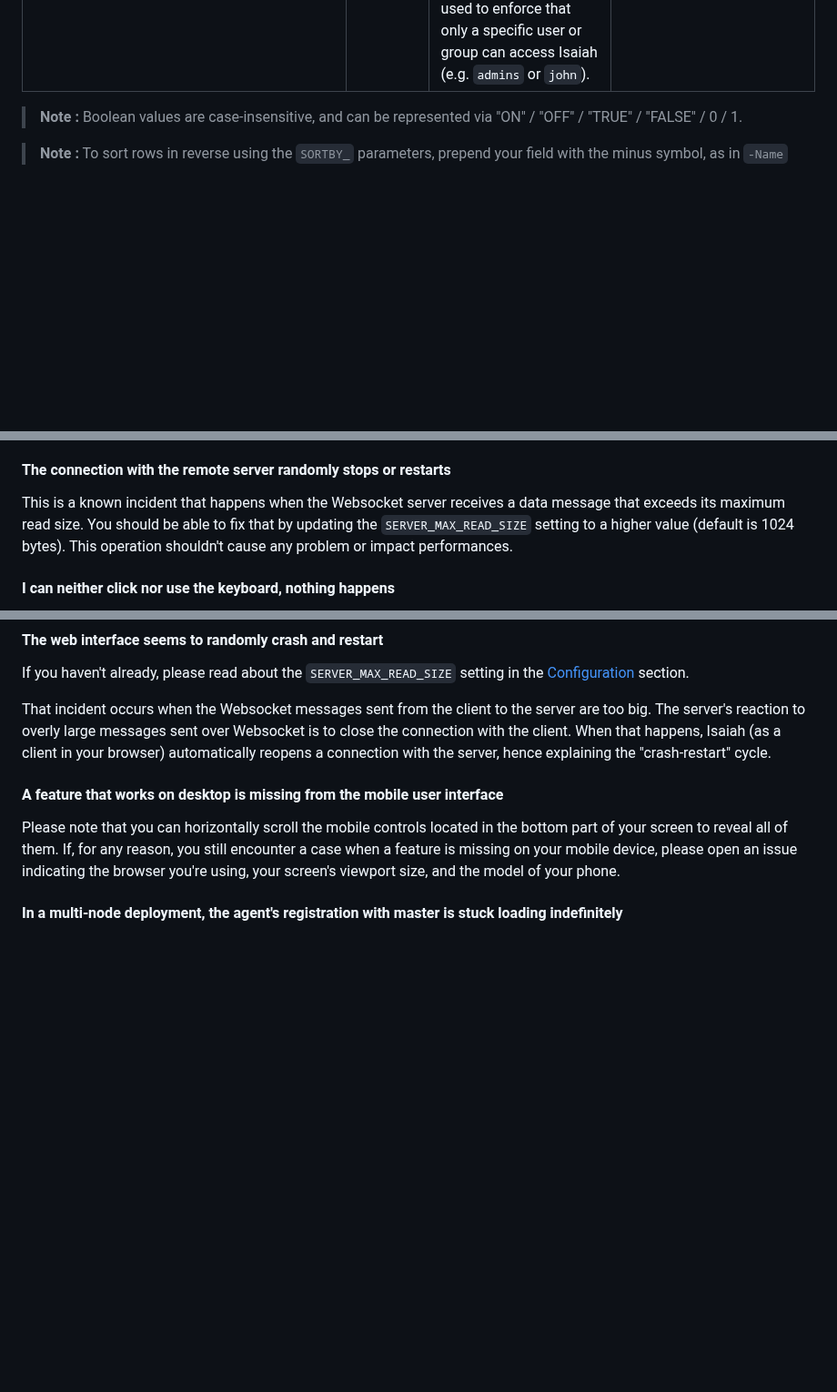
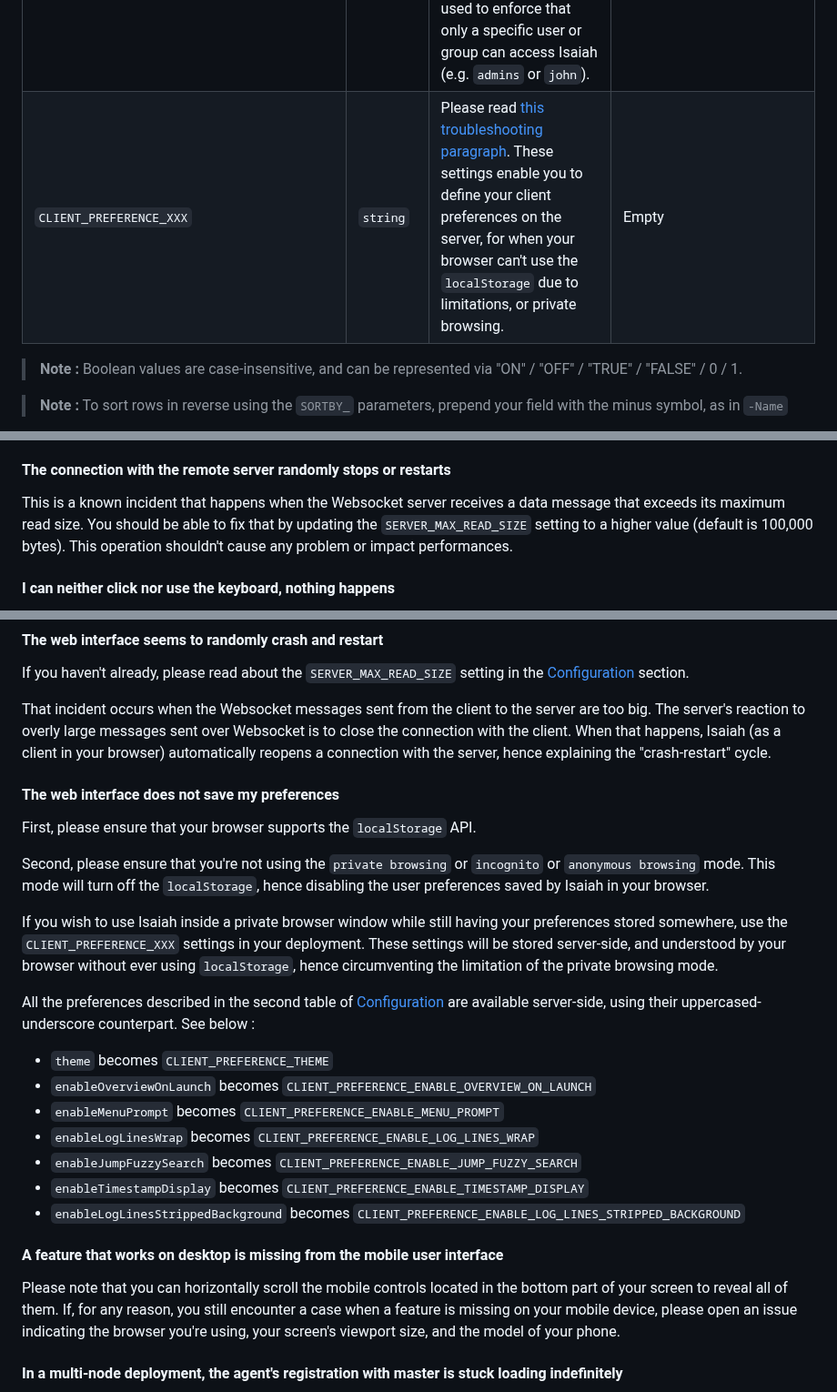
Before and after one commit to will-moss/isaiah, a Markdown page: README.md, 3 parts joined by grey strips. Shown at 91% size. GitHub-like rendering; blank space fills up the shorter version.

Commit message:
docs(readme): added instructions for using server-side preferences
re #4

```diff
--- a/README.md
+++ b/README.md
@@ -444,6 +444,7 @@ To run Isaiah, you will need to set the following environment variables in a `.e
 | `FORWARD_PROXY_AUTHENTICATION_ENABLED`    | `boolean` | Whether Isaiah should accept authentication headers from a forward proxy. | False        |
 | `FORWARD_PROXY_AUTHENTICATION_HEADER_KEY` | `string` | The name of the authentication header sent by the forward proxy after a succesful authentication. | Remote-User        |
 | `FORWARD_PROXY_AUTHENTICATION_HEADER_VALUE` | `string` | The value accepted by Isaiah for the authentication header. Using `*` means that all values are accepted (except emptiness). This parameter can be used to enforce that only a specific user or group can access Isaiah (e.g. `admins` or `john`). | * |
+| `CLIENT_PREFERENCE_XXX` | `string` | Please read [this troubleshooting paragraph](#the-web-interface-does-not-save-my-preferences). These settings enable you to define your client preferences on the server, for when your browser can't use the `localStorage` due to limitations, or private browsing. | Empty |
 
 > **Note :** Boolean values are case-insensitive, and can be represented via "ON" / "OFF" / "TRUE" / "FALSE" / 0 / 1.
 
@@ -570,7 +571,7 @@ In this case, please edit the `TTY_SERVER_COMMAND` and `TTY_CONTAINER_COMMAND` s
 #### The connection with the remote server randomly stops or restarts
 
 This is a known incident that happens when the Websocket server receives a data message that exceeds its maximum read size.
-You should be able to fix that by updating the `SERVER_MAX_READ_SIZE` setting to a higher value (default is 1024 bytes).
+You should be able to fix that by updating the `SERVER_MAX_READ_SIZE` setting to a higher value (default is 100,000 bytes).
 This operation shouldn't cause any problem or impact performances.
 
 #### I can neither click nor use the keyboard, nothing happens
@@ -595,6 +596,27 @@ If you haven't already, please read about the `SERVER_MAX_READ_SIZE` setting in
 That incident occurs when the Websocket messages sent from the client to the server are too big.
 The server's reaction to overly large messages sent over Websocket is to close the connection with the client.
 When that happens, Isaiah (as a client in your browser) automatically reopens a connection with the server, hence explaining the "crash-restart" cycle.
+
+#### The web interface does not save my preferences
+
+First, please ensure that your browser supports the `localStorage` API.
+
+Second, please ensure that you're not using the `private browsing` or `incognito` or `anonymous browsing` mode. This mode will
+turn off the `localStorage`, hence disabling the user preferences saved by Isaiah in your browser.
+
+If you wish to use Isaiah inside a private browser window while still having your preferences stored somewhere, use the
+`CLIENT_PREFERENCE_XXX` settings in your deployment. These settings will be stored server-side, and understood by your browser
+without ever using `localStorage`, hence circumventing the limitation of the private browsing mode.
+
+All the preferences described in the second table of [Configuration](#configuration) are available server-side, using their uppercased-underscore counterpart.
+See below :
+- `theme` becomes `CLIENT_PREFERENCE_THEME`
+- `enableOverviewOnLaunch` becomes `CLIENT_PREFERENCE_ENABLE_OVERVIEW_ON_LAUNCH`
+- `enableMenuPrompt` becomes `CLIENT_PREFERENCE_ENABLE_MENU_PROMPT`
+- `enableLogLinesWrap` becomes `CLIENT_PREFERENCE_ENABLE_LOG_LINES_WRAP`
+- `enableJumpFuzzySearch` becomes `CLIENT_PREFERENCE_ENABLE_JUMP_FUZZY_SEARCH`
+- `enableTimestampDisplay` becomes `CLIENT_PREFERENCE_ENABLE_TIMESTAMP_DISPLAY`
+- `enableLogLinesStrippedBackground` becomes `CLIENT_PREFERENCE_ENABLE_LOG_LINES_STRIPPED_BACKGROUND`
 
 #### A feature that works on desktop is missing from the mobile user interface
 
```
